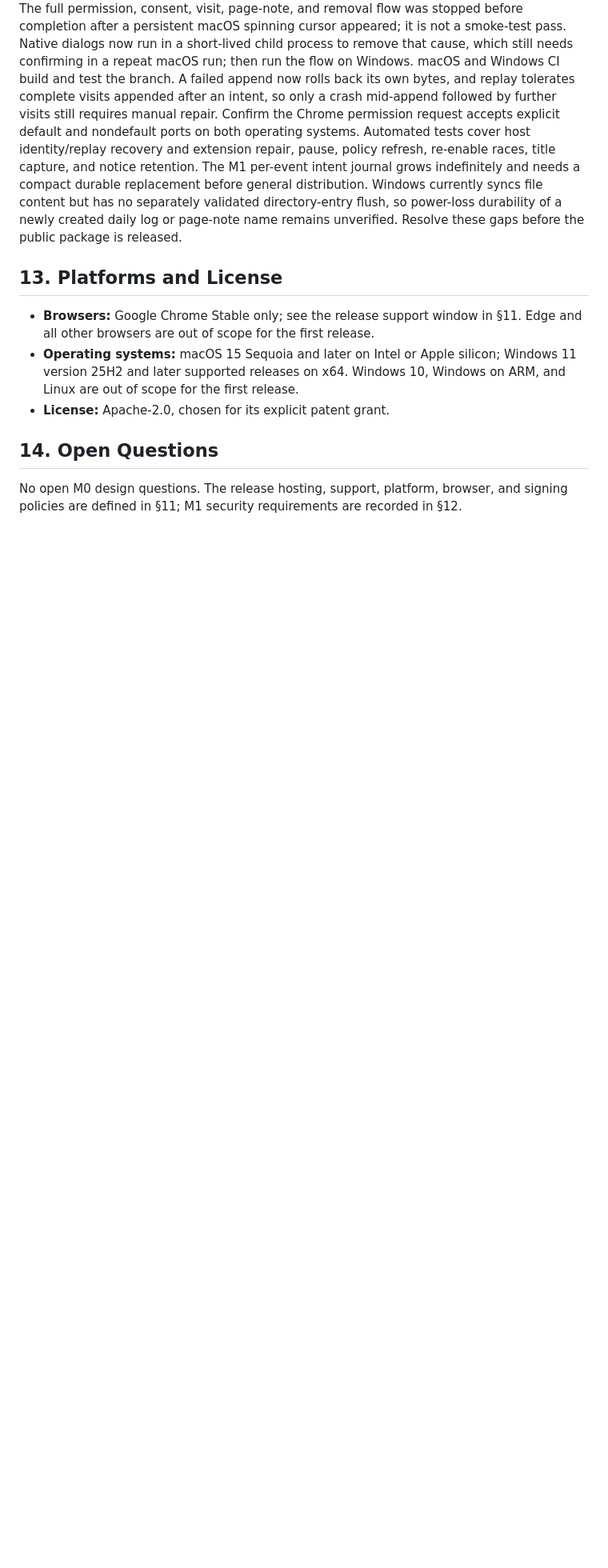
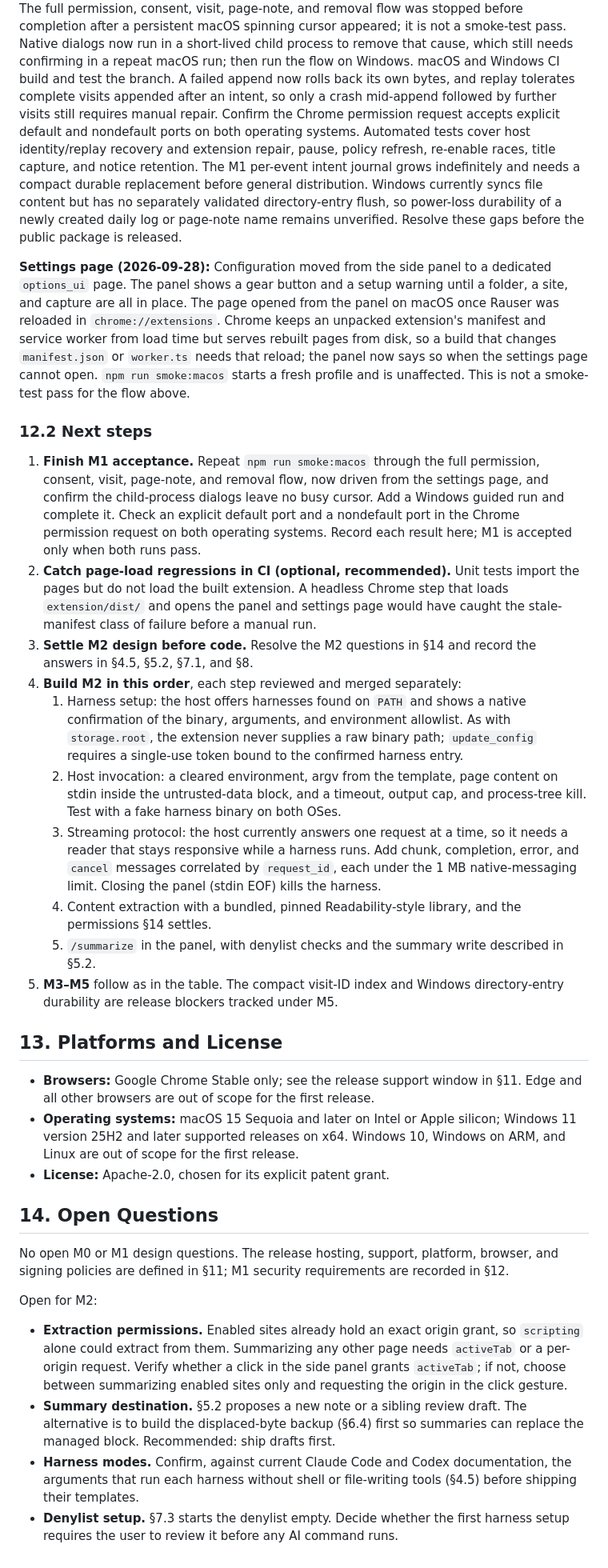
Before and after one commit to jrausercisco/rauser-browser, a Markdown page: DESIGN.md, the part around one of its changes. Shown at 80% size. GitHub-like rendering; blank space fills up the shorter version.

Commit message:
docs: review next steps after M1 and plan M2
Correct the M1 scope row, align summary writes and the agent denylist
with the create-only note and empty-denylist decisions, record the
settings-page validation, and add ordered next steps and M2 open
questions.

Co-Authored-By: Claude Opus 5.5 <noreply@anthropic.com>

```diff
--- a/DESIGN.md
+++ b/DESIGN.md
@@ -410,6 +410,21 @@ The plan follows Chrome's current [optional-permission rules](https://developer.
 
 **M1 validation remaining:** The macOS guided run loaded the unpacked extension, completed a Chrome-to-host `hello`, and exercised picker cancellation with config unchanged. The full permission, consent, visit, page-note, and removal flow was stopped before completion after a persistent macOS spinning cursor appeared; it is not a smoke-test pass. Native dialogs now run in a short-lived child process to remove that cause, which still needs confirming in a repeat macOS run; then run the flow on Windows. macOS and Windows CI build and test the branch. A failed append now rolls back its own bytes, and replay tolerates complete visits appended after an intent, so only a crash mid-append followed by further visits still requires manual repair. Confirm the Chrome permission request accepts explicit default and nondefault ports on both operating systems. Automated tests cover host identity/replay recovery and extension repair, pause, policy refresh, re-enable races, title capture, and notice retention. The M1 per-event intent journal grows indefinitely and needs a compact durable replacement before general distribution. Windows currently syncs file content but has no separately validated directory-entry flush, so power-loss durability of a newly created daily log or page-note name remains unverified. Resolve these gaps before the public package is released.
 
+**Settings page (2026-09-28):** Configuration moved from the side panel to a dedicated `options_ui` page. The panel shows a gear button and a setup warning until a folder, a site, and capture are all in place. The page opened from the panel on macOS once Rauser was reloaded in `chrome://extensions`. Chrome keeps an unpacked extension's manifest and service worker from load time but serves rebuilt pages from disk, so a build that changes `manifest.json` or `worker.ts` needs that reload; the panel now says so when the settings page cannot open. `npm run smoke:macos` starts a fresh profile and is unaffected. This is not a smoke-test pass for the flow above.
+
+### 12.2 Next steps
+
+1. **Finish M1 acceptance.** Repeat `npm run smoke:macos` through the full permission, consent, visit, page-note, and removal flow, now driven from the settings page, and confirm the child-process dialogs leave no busy cursor. Add a Windows guided run and complete it. Check an explicit default port and a nondefault port in the Chrome permission request on both operating systems. Record each result here; M1 is accepted only when both runs pass.
+2. **Catch page-load regressions in CI (optional, recommended).** Unit tests import the pages but do not load the built extension. A headless Chrome step that loads `extension/dist/` and opens the panel and settings page would have caught the stale-manifest class of failure before a manual run.
+3. **Settle M2 design before code.** Resolve the M2 questions in §14 and record the answers in §4.5, §5.2, §7.1, and §8.
+4. **Build M2 in this order**, each step reviewed and merged separately:
+   1. Harness setup: the host offers harnesses found on `PATH` and shows a native confirmation of the binary, arguments, and environment allowlist. As with `storage.root`, the extension never supplies a raw binary path; `update_config` requires a single-use token bound to the confirmed harness entry.
+   2. Host invocation: a cleared environment, argv from the template, page content on stdin inside the untrusted-data block, and a timeout, output cap, and process-tree kill. Test with a fake harness binary on both OSes.
+   3. Streaming protocol: the host currently answers one request at a time, so it needs a reader that stays responsive while a harness runs. Add chunk, completion, error, and `cancel` messages correlated by `request_id`, each under the 1 MB native-messaging limit. Closing the panel (stdin EOF) kills the harness.
+   4. Content extraction with a bundled, pinned Readability-style library, and the permissions §14 settles.
+   5. `/summarize` in the panel, with denylist checks and the summary write described in §5.2.
+5. **M3–M5** follow as in the table. The compact visit-ID index and Windows directory-entry durability are release blockers tracked under M5.
+
 ## 13. Platforms and License
 
 - **Browsers:** Google Chrome Stable only; see the release support window in §11. Edge and all other browsers are out of scope for the first release.
@@ -418,4 +433,11 @@ The plan follows Chrome's current [optional-permission rules](https://developer.
 
 ## 14. Open Questions
 
-No open M0 design questions. The release hosting, support, platform, browser, and signing policies are defined in §11; M1 security requirements are recorded in §12.
+No open M0 or M1 design questions. The release hosting, support, platform, browser, and signing policies are defined in §11; M1 security requirements are recorded in §12.
+
+Open for M2:
+
+- **Extraction permissions.** Enabled sites already hold an exact origin grant, so `scripting` alone could extract from them. Summarizing any other page needs `activeTab` or a per-origin request. Verify whether a click in the side panel grants `activeTab`; if not, choose between summarizing enabled sites only and requesting the origin in the click gesture.
+- **Summary destination.** §5.2 proposes a new note or a sibling review draft. The alternative is to build the displaced-byte backup (§6.4) first so summaries can replace the managed block. Recommended: ship drafts first.
+- **Harness modes.** Confirm, against current Claude Code and Codex documentation, the arguments that run each harness without shell or file-writing tools (§4.5) before shipping their templates.
+- **Denylist setup.** §7.3 starts the denylist empty. Decide whether the first harness setup requires the user to review it before any AI command runs.
```
Also changed, not shown: other parts of DESIGN.md (+4 -4 lines).
